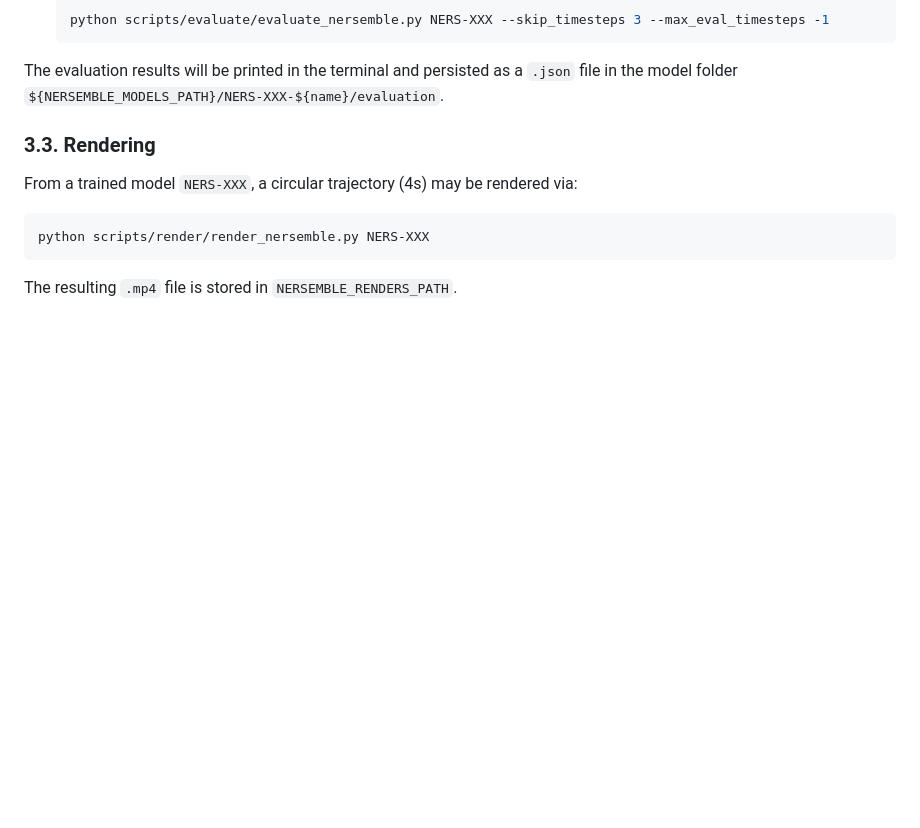
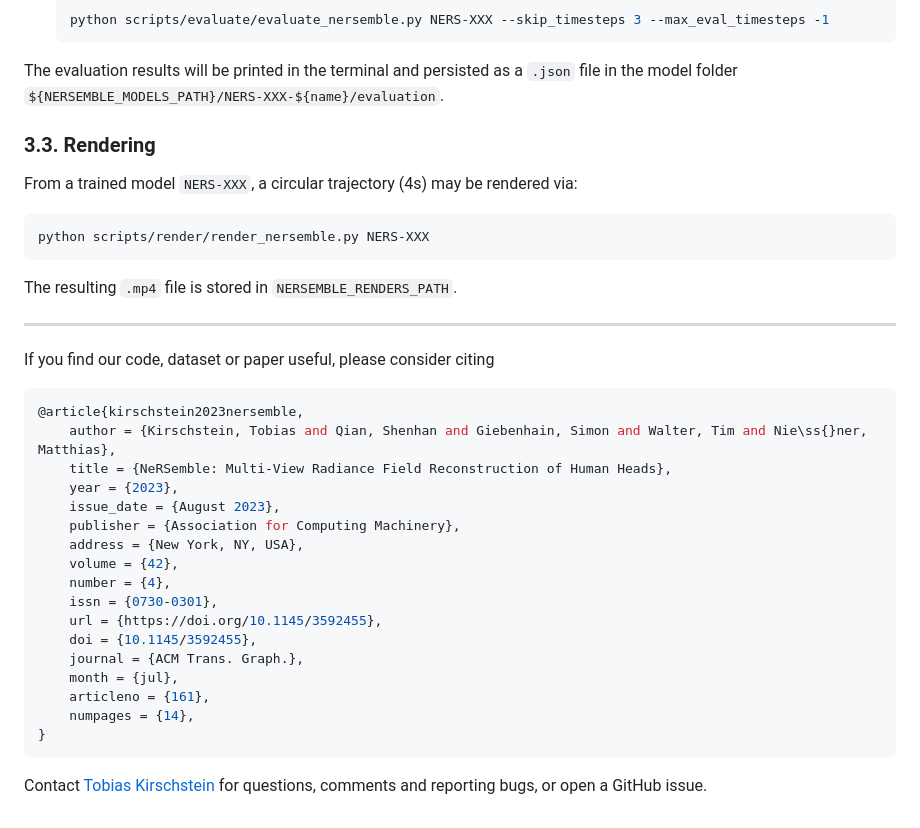
Before and after one commit to tobias-kirschstein/nersemble, a Markdown page: README.md, the part around the change. GitHub-like rendering; blank space fills up the shorter version.

Commit message:
Add citation

````diff
--- a/README.md
+++ b/README.md
@@ -124,3 +124,28 @@ From a trained model `NERS-XXX`, a circular trajectory (4s) may be rendered via:
 python scripts/render/render_nersemble.py NERS-XXX
 ```
 The resulting `.mp4` file is stored in `NERSEMBLE_RENDERS_PATH`.
+
+<hr>
+
+If you find our code, dataset or paper useful, please consider citing
+```json
+@article{kirschstein2023nersemble,
+    author = {Kirschstein, Tobias and Qian, Shenhan and Giebenhain, Simon and Walter, Tim and Nie\ss{}ner, Matthias},
+    title = {NeRSemble: Multi-View Radiance Field Reconstruction of Human Heads},
+    year = {2023},
+    issue_date = {August 2023},
+    publisher = {Association for Computing Machinery},
+    address = {New York, NY, USA},
+    volume = {42},
+    number = {4},
+    issn = {0730-0301},
+    url = {https://doi.org/10.1145/3592455},
+    doi = {10.1145/3592455},
+    journal = {ACM Trans. Graph.},
+    month = {jul},
+    articleno = {161},
+    numpages = {14},
+}
+```
+
+Contact [Tobias Kirschstein](mailto:tobias.kirschstein@tum.de) for questions, comments and reporting bugs, or open a GitHub issue.
````
